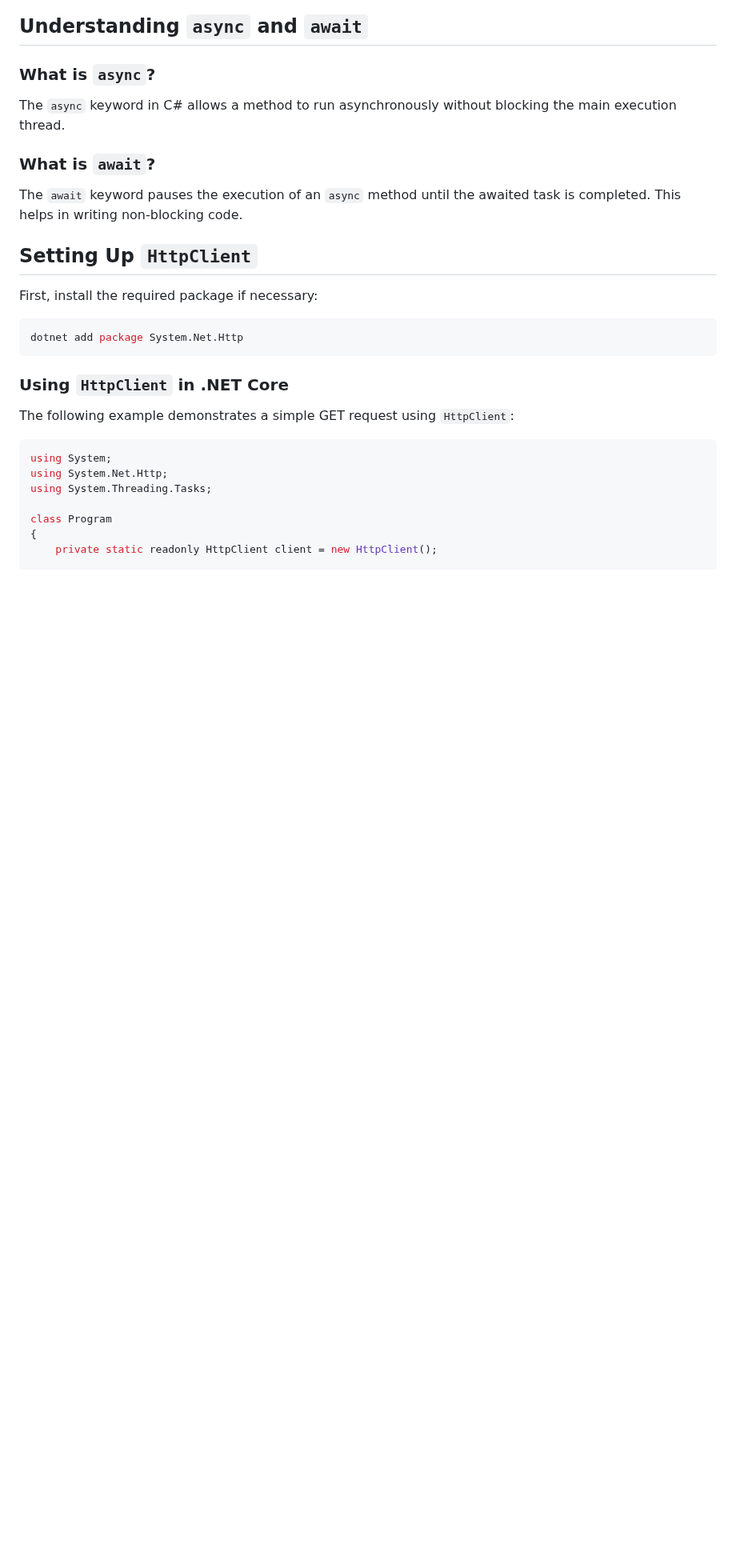
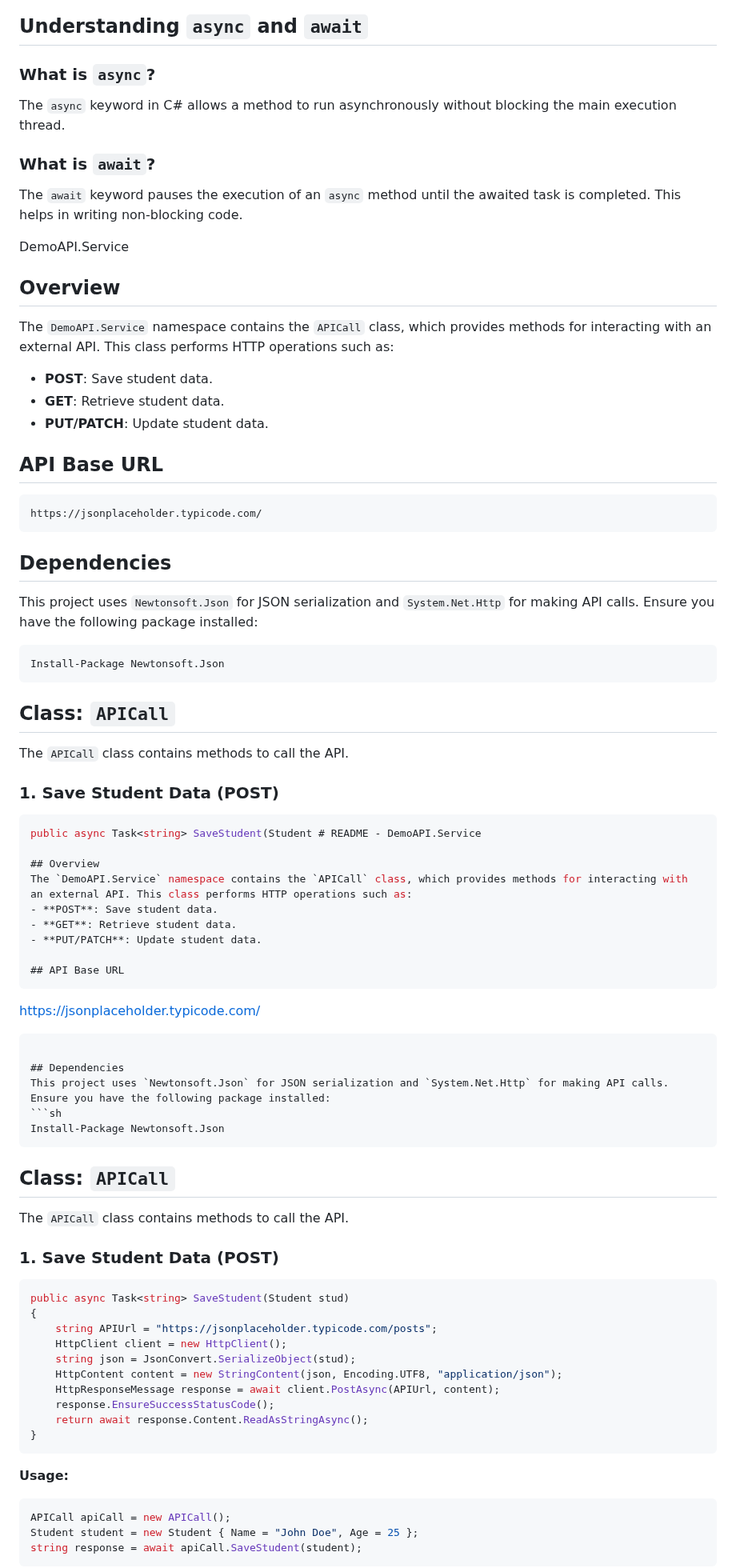
Before and after one commit to jssuthahar/Article, a Markdown page: DotnetCore/Gateway/04 API Calling.md, the part around one of its changes. Shown at 80% size. Drawn GitHub-style; blank space fills up the shorter version.

````diff
--- a/DotnetCore/Gateway/04 API Calling.md
+++ b/DotnetCore/Gateway/04 API Calling.md
@@ -19,23 +19,71 @@ The `async` keyword in C# allows a method to run asynchronously without blocking
 ### What is `await`?
 The `await` keyword pauses the execution of an `async` method until the awaited task is completed. This helps in writing non-blocking code.
 
-## Setting Up `HttpClient`
+ DemoAPI.Service
 
-First, install the required package if necessary:
-```sh
-dotnet add package System.Net.Http
+## Overview
+The `DemoAPI.Service` namespace contains the `APICall` class, which provides methods for interacting with an external API. This class performs HTTP operations such as:
+- **POST**: Save student data.
+- **GET**: Retrieve student data.
+- **PUT/PATCH**: Update student data.
+
+## API Base URL
+```
+https://jsonplaceholder.typicode.com/
 ```
 
-### Using `HttpClient` in .NET Core
+## Dependencies
+This project uses `Newtonsoft.Json` for JSON serialization and `System.Net.Http` for making API calls.
+Ensure you have the following package installed:
+```sh
+Install-Package Newtonsoft.Json
+```
 
-The following example demonstrates a simple GET request using `HttpClient`:
+## Class: `APICall`
+The `APICall` class contains methods to call the API.
 
+### 1. Save Student Data (POST)
 ```csharp
-using System;
-using System.Net.Http;
-using System.Threading.Tasks;
+public async Task<string> SaveStudent(Student # README - DemoAPI.Service
 
-class Program
+## Overview
+The `DemoAPI.Service` namespace contains the `APICall` class, which provides methods for interacting with an external API. This class performs HTTP operations such as:
+- **POST**: Save student data.
+- **GET**: Retrieve student data.
+- **PUT/PATCH**: Update student data.
+
+## API Base URL
+```
+https://jsonplaceholder.typicode.com/
+```
+
+## Dependencies
+This project uses `Newtonsoft.Json` for JSON serialization and `System.Net.Http` for making API calls.
+Ensure you have the following package installed:
+```sh
+Install-Package Newtonsoft.Json
+```
+
+## Class: `APICall`
+The `APICall` class contains methods to call the API.
+
+### 1. Save Student Data (POST)
+```csharp
+public async Task<string> SaveStudent(Student stud)
 {
-    private static readonly HttpClient client = new HttpClient();
+    string APIUrl = "https://jsonplaceholder.typicode.com/posts";
+    HttpClient client = new HttpClient();
+    string json = JsonConvert.SerializeObject(stud);
+    HttpContent content = new StringContent(json, Encoding.UTF8, "application/json");
+    HttpResponseMessage response = await client.PostAsync(APIUrl, content);
+    response.EnsureSuccessStatusCode();
+    return await response.Content.ReadAsStringAsync();
+}
+```
+**Usage:**
+```csharp
+APICall apiCall = new APICall();
+Student student = new Student { Name = "John Doe", Age = 25 };
+string response = await apiCall.SaveStudent(student);
+```
 
````
Also changed, not shown: other parts of DotnetCore/Gateway/04 API Calling.md (+118 -88 lines).
